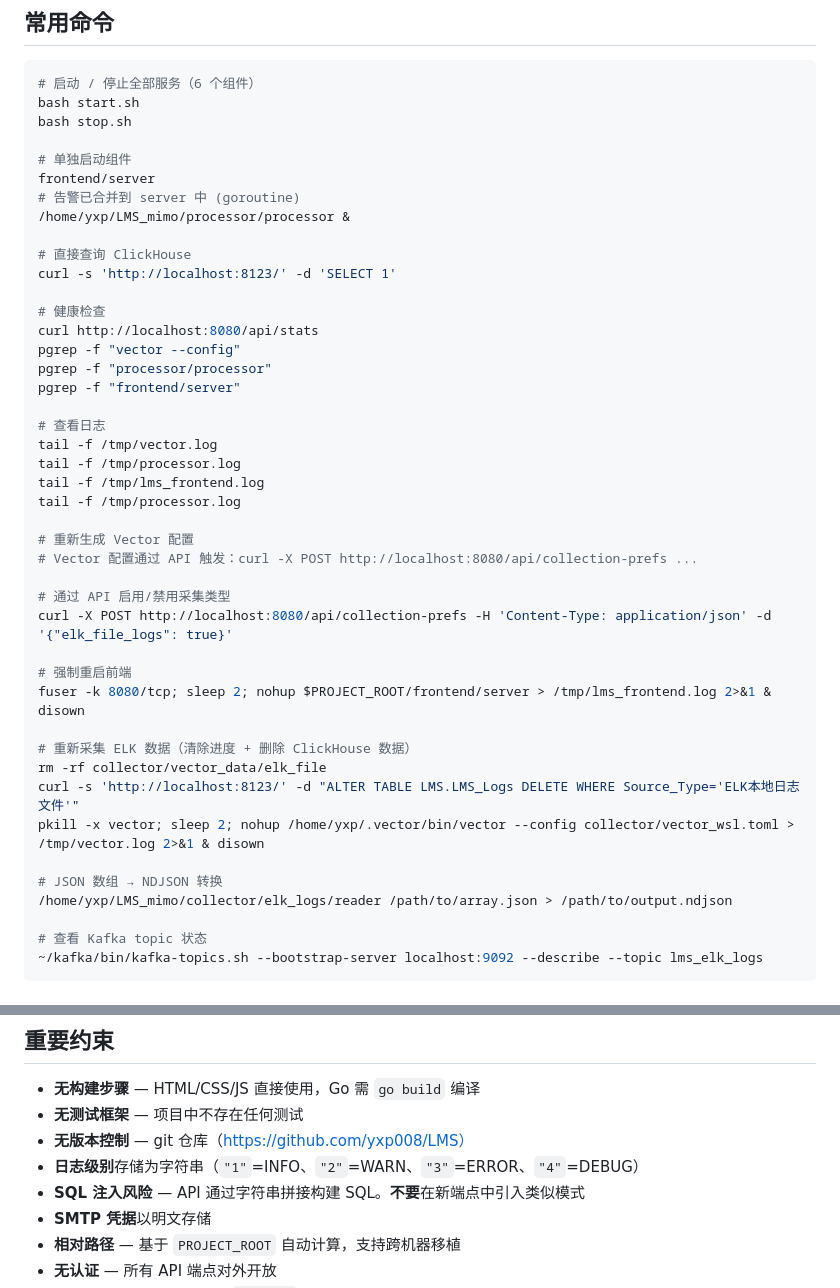
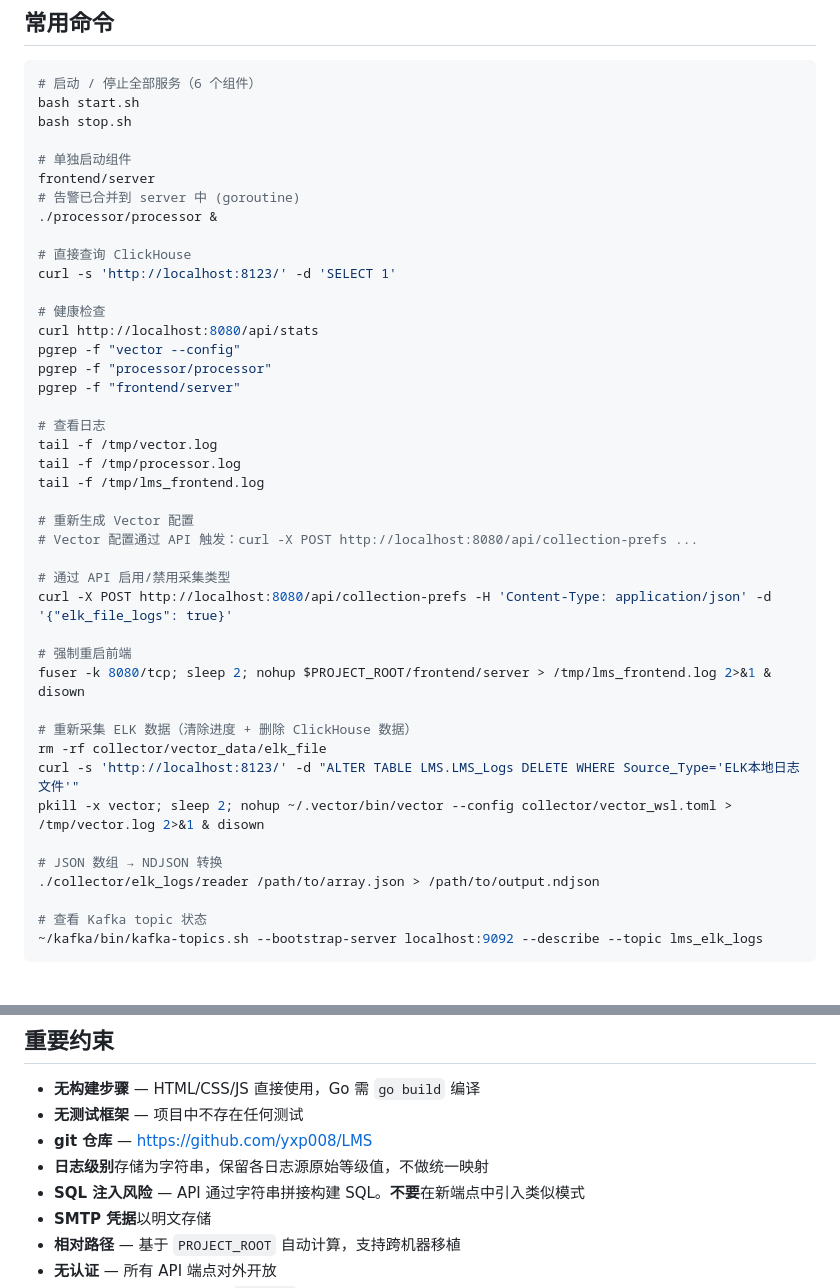
Before and after one commit to yxp008/LMS, a Markdown page: CLAUDE.md, 2 parts joined by grey strips. Drawn GitHub-style.

Commit message:
V3.1: CLAUDE.md—移除绝对路径、修正过时描述

```diff
--- a/CLAUDE.md
+++ b/CLAUDE.md
@@ -79,7 +79,7 @@ bash stop.sh
 # 单独启动组件
 frontend/server
 # 告警已合并到 server 中 (goroutine)
-/home/yxp/LMS_mimo/processor/processor &
+./processor/processor &
 
 # 直接查询 ClickHouse
 curl -s 'http://localhost:8123/' -d 'SELECT 1'
@@ -94,7 +94,6 @@ pgrep -f "frontend/server"
 tail -f /tmp/vector.log
 tail -f /tmp/processor.log
 tail -f /tmp/lms_frontend.log
-tail -f /tmp/processor.log
 
 # 重新生成 Vector 配置
 # Vector 配置通过 API 触发：curl -X POST http://localhost:8080/api/collection-prefs ...
@@ -108,10 +107,10 @@ fuser -k 8080/tcp; sleep 2; nohup $PROJECT_ROOT/frontend/server > /tmp/lms_front
 # 重新采集 ELK 数据（清除进度 + 删除 ClickHouse 数据）
 rm -rf collector/vector_data/elk_file
 curl -s 'http://localhost:8123/' -d "ALTER TABLE LMS.LMS_Logs DELETE WHERE Source_Type='ELK本地日志文件'"
-pkill -x vector; sleep 2; nohup /home/yxp/.vector/bin/vector --config collector/vector_wsl.toml > /tmp/vector.log 2>&1 & disown
+pkill -x vector; sleep 2; nohup ~/.vector/bin/vector --config collector/vector_wsl.toml > /tmp/vector.log 2>&1 & disown
 
 # JSON 数组 → NDJSON 转换
-/home/yxp/LMS_mimo/collector/elk_logs/reader /path/to/array.json > /path/to/output.ndjson
+./collector/elk_logs/reader /path/to/array.json > /path/to/output.ndjson
 
 # 查看 Kafka topic 状态
 ~/kafka/bin/kafka-topics.sh --bootstrap-server localhost:9092 --describe --topic lms_elk_logs
@@ -213,8 +212,8 @@ Go server 启动时调用 `generateVectorConfig(prefs)` 读取模板，根据 `c
 
 - **无构建步骤** — HTML/CSS/JS 直接使用，Go 需 `go build` 编译
 - **无测试框架** — 项目中不存在任何测试
-- **无版本控制** — git 仓库（https://github.com/yxp008/LMS）
-- **日志级别**存储为字符串（`"1"`=INFO、`"2"`=WARN、`"3"`=ERROR、`"4"`=DEBUG）
+- **git 仓库** — https://github.com/yxp008/LMS
+- **日志级别**存储为字符串，保留各日志源原始等级值，不做统一映射
 - **SQL 注入风险** — API 通过字符串拼接构建 SQL。**不要**在新端点中引入类似模式
 - **SMTP 凭据**以明文存储
 - **相对路径** — 基于 `PROJECT_ROOT` 自动计算，支持跨机器移植
```
